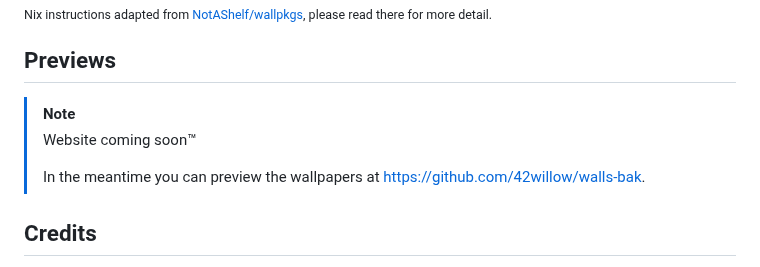
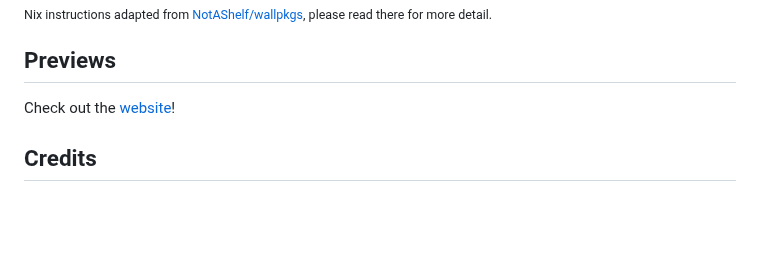
Before and after one commit to 42willow/wallpapers, a Markdown page: README.md, the part around the change. GitHub-like rendering; blank space fills up the shorter version.

Commit message:
docs(README): add site link

```diff
--- a/README.md
+++ b/README.md
@@ -100,10 +100,7 @@ $ nix profile install github:42willow/wallpapers#full
 
 ## Previews
 
-> [!NOTE]
-> Website coming soon™
->
-> In the meantime you can preview the wallpapers at https://github.com/42willow/walls-bak.
+Check out the [website](https://42willow.github.io/wallpapers/)!
 
 ## Credits
 
```
